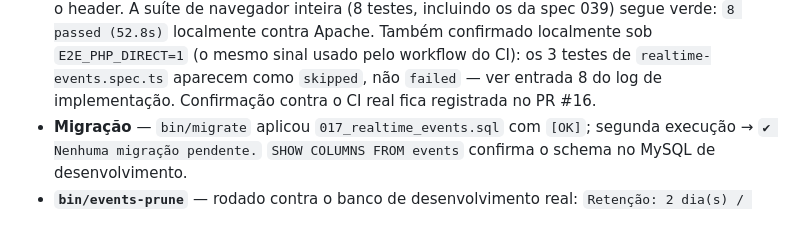
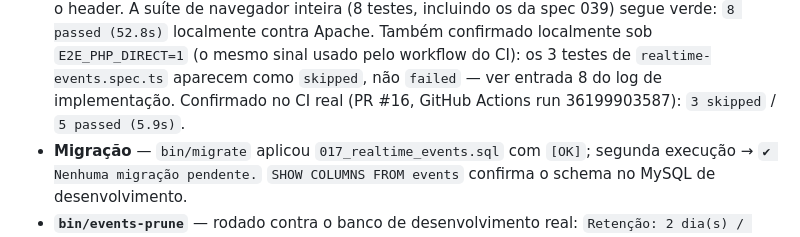
Before and after one commit to FocusEvenGitHub/GastroFlow, a Markdown page: specs/041-realtime-event-publisher.md, the part around the change. Rendered like a GitHub page.

Commit message:
📝 docs(spec): registrar confirmação de CI real na evidência da spec 041
Refs spec 041

Co-Authored-By: Claude Sonnet 5 <noreply@anthropic.com>

```diff
--- a/specs/041-realtime-event-publisher.md
+++ b/specs/041-realtime-event-publisher.md
@@ -466,7 +466,8 @@ Apache real) para a suíte de navegador.
   segue verde: `8 passed (52.8s)` localmente contra Apache. Também confirmado localmente sob
   `E2E_PHP_DIRECT=1` (o mesmo sinal usado pelo workflow do CI): os 3 testes de
   `realtime-events.spec.ts` aparecem como `skipped`, não `failed` — ver entrada 8 do log de
-  implementação. Confirmação contra o CI real fica registrada no PR #16.
+  implementação. Confirmado no CI real (PR #16, GitHub Actions run 36199903587): `3 skipped`
+  / `5 passed (5.9s)`.
 - **Migração** — `bin/migrate` aplicou `017_realtime_events.sql` com `[OK]`; segunda execução
   → `✔ Nenhuma migração pendente.` `SHOW COLUMNS FROM events` confirma o schema no MySQL de
   desenvolvimento.
```
